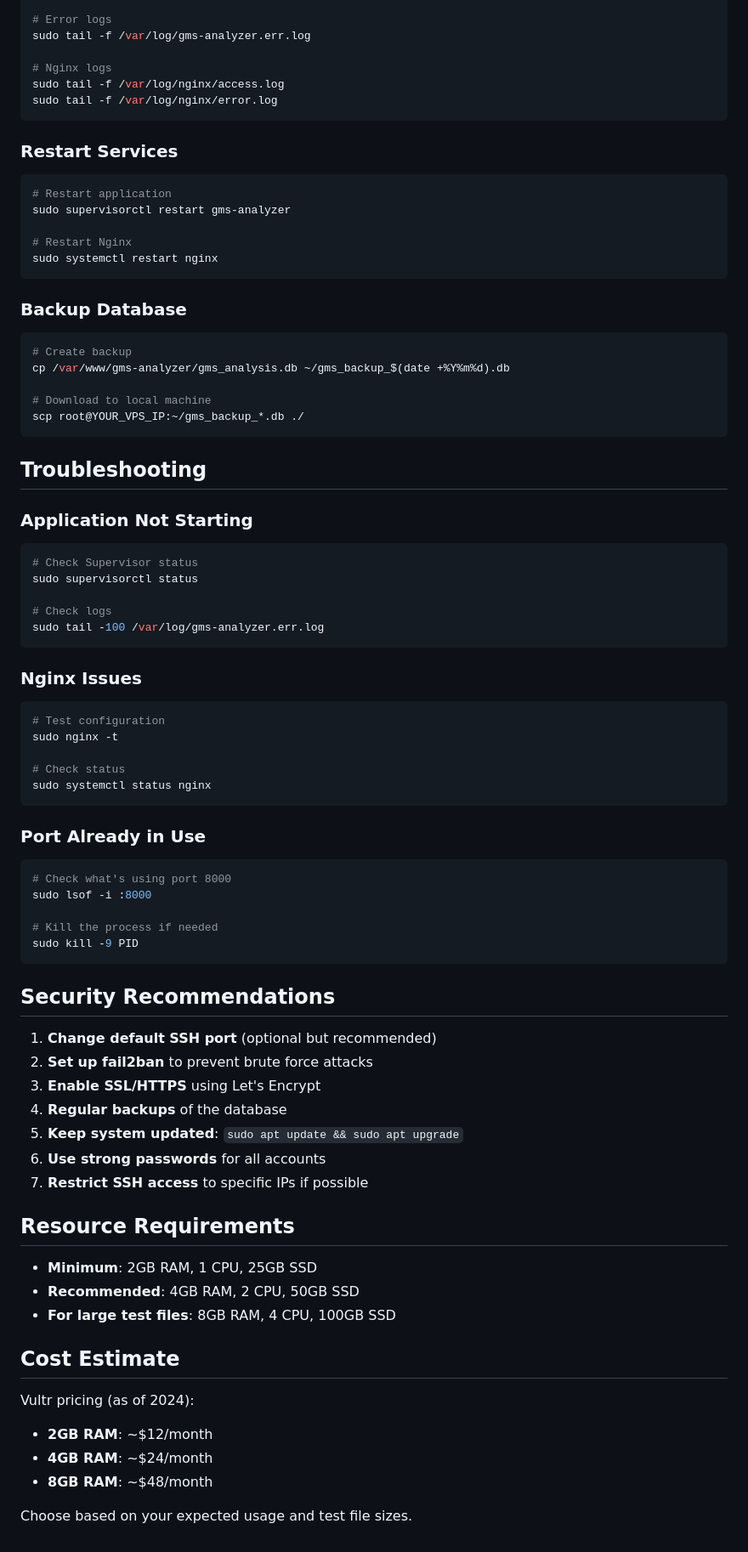
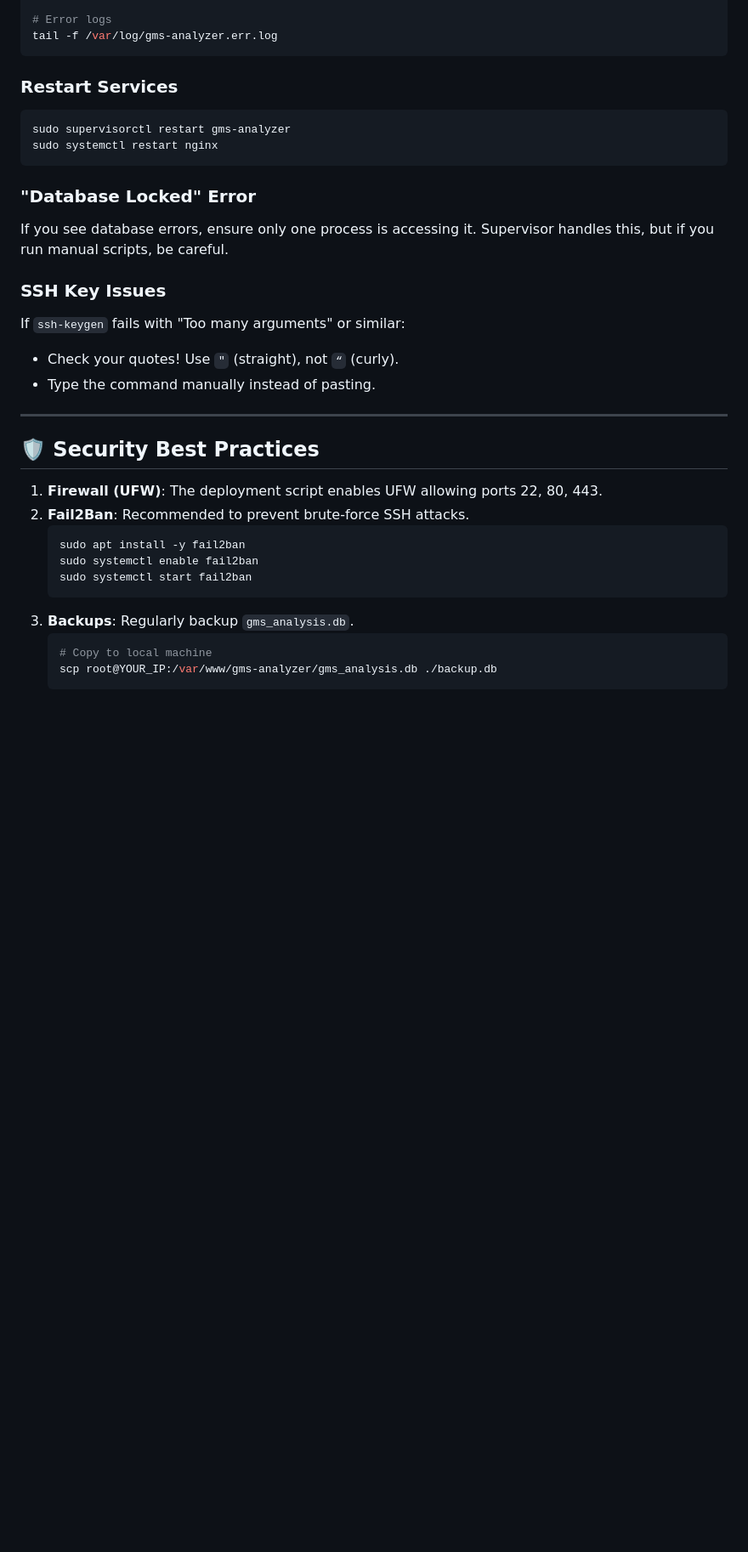
Before and after one commit to seen0722/GMS-helper, a Markdown page: DEPLOYMENT.md, the part around the change printed below. Shown: that part at 85% size. Drawn GitHub-style; blank space fills up the shorter version.

````diff
--- a/DEPLOYMENT.md
+++ b/DEPLOYMENT.md
@@ -179,80 +191,35 @@ sudo tail -f /var/log/gms-analyzer.out.log
 
 # Error logs
-sudo tail -f /var/log/gms-analyzer.err.log
-
-# Nginx logs
-sudo tail -f /var/log/nginx/access.log
-sudo tail -f /var/log/nginx/error.log
+tail -f /var/log/gms-analyzer.err.log
 ```
 
 ### Restart Services
 ```bash
-# Restart application
 sudo supervisorctl restart gms-analyzer
-
-# Restart Nginx
 sudo systemctl restart nginx
 ```
 
-### Backup Database
-```bash
-# Create backup
-cp /var/www/gms-analyzer/gms_analysis.db ~/gms_backup_$(date +%Y%m%d).db
+### "Database Locked" Error
+If you see database errors, ensure only one process is accessing it. Supervisor handles this, but if you run manual scripts, be careful.
 
-# Download to local machine
-scp root@YOUR_VPS_IP:~/gms_backup_*.db ./
-```
+### SSH Key Issues
+If `ssh-keygen` fails with "Too many arguments" or similar:
+- Check your quotes! Use `"` (straight), not `“` (curly).
+- Type the command manually instead of pasting.
 
-## Troubleshooting
+---
 
-### Application Not Starting
-```bash
-# Check Supervisor status
-sudo supervisorctl status
+## 🛡️ Security Best Practices
 
-# Check logs
-sudo tail -100 /var/log/gms-analyzer.err.log
-```
-
-### Nginx Issues
-```bash
-# Test configuration
-sudo nginx -t
-
-# Check status
-sudo systemctl status nginx
-```
-
-### Port Already in Use
-```bash
-# Check what's using port 8000
-sudo lsof -i :8000
-
-# Kill the process if needed
-sudo kill -9 PID
-```
-
-## Security Recommendations
-
-1. **Change default SSH port** (optional but recommended)
-2. **Set up fail2ban** to prevent brute force attacks
-3. **Enable SSL/HTTPS** using Let's Encrypt
-4. **Regular backups** of the database
-5. **Keep system updated**: `sudo apt update && sudo apt upgrade`
-6. **Use strong passwords** for all accounts
-7. **Restrict SSH access** to specific IPs if possible
-
-## Resource Requirements
-
-- **Minimum**: 2GB RAM, 1 CPU, 25GB SSD
-- **Recommended**: 4GB RAM, 2 CPU, 50GB SSD
-- **For large test files**: 8GB RAM, 4 CPU, 100GB SSD
-
-## Cost Estimate
-
-Vultr pricing (as of 2024):
-- **2GB RAM**: ~$12/month
-- **4GB RAM**: ~$24/month
-- **8GB RAM**: ~$48/month
-
-Choose based on your expected usage and test file sizes.
+1. **Firewall (UFW)**: The deployment script enables UFW allowing ports 22, 80, 443.
+2. **Fail2Ban**: Recommended to prevent brute-force SSH attacks.
+   ```bash
+   sudo apt install -y fail2ban
+   sudo systemctl enable fail2ban
+   sudo systemctl start fail2ban
+   ```
+3. **Backups**: Regularly backup `gms_analysis.db`.
+   ```bash
+   # Copy to local machine
+   scp root@YOUR_IP:/var/www/gms-analyzer/gms_analysis.db ./backup.db
+   ```
````
Also changed, not shown: other parts of DEPLOYMENT.md (+129 -117 lines).
